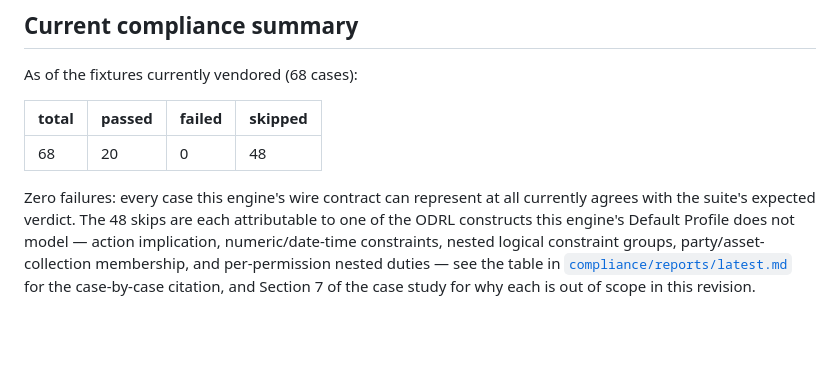
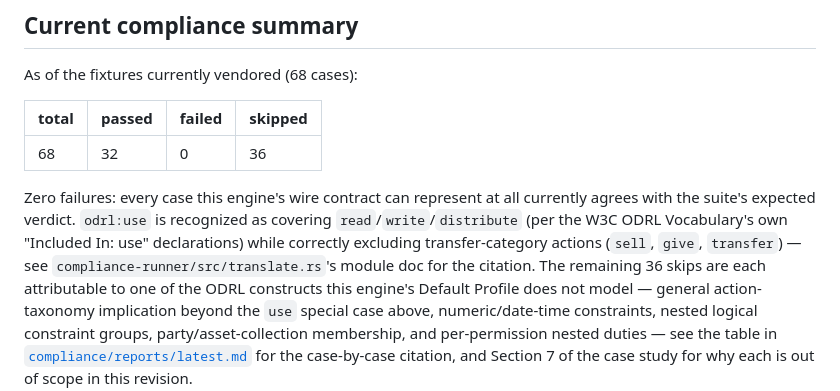
Before and after one commit to ds-labs-org/ds-odrl-engine-rs, a Markdown page: README.md, the part around the change. Drawn GitHub-style; blank space fills up the shorter version.

Commit message:
docs: update README compliance numbers for v0.1.1's use-action fix

```diff
--- a/README.md
+++ b/README.md
@@ -194,12 +194,17 @@ As of the fixtures currently vendored (68 cases):
 
 | total | passed | failed | skipped |
 |---|---|---|---|
-| 68 | 20 | 0 | 48 |
+| 68 | 32 | 0 | 36 |
 
 Zero failures: every case this engine's wire contract can represent at
-all currently agrees with the suite's expected verdict. The 48 skips are
-each attributable to one of the ODRL constructs this engine's Default
-Profile does not model — action implication, numeric/date-time
+all currently agrees with the suite's expected verdict. `odrl:use` is
+recognized as covering `read`/`write`/`distribute` (per the W3C ODRL
+Vocabulary's own "Included In: use" declarations) while correctly
+excluding transfer-category actions (`sell`, `give`, `transfer`) — see
+`compliance-runner/src/translate.rs`'s module doc for the citation. The
+remaining 36 skips are each attributable to one of the ODRL constructs
+this engine's Default Profile does not model — general action-taxonomy
+implication beyond the `use` special case above, numeric/date-time
 constraints, nested logical constraint groups, party/asset-collection
 membership, and per-permission nested duties — see the table in
 [`compliance/reports/latest.md`](compliance/reports/latest.md) for the
```
